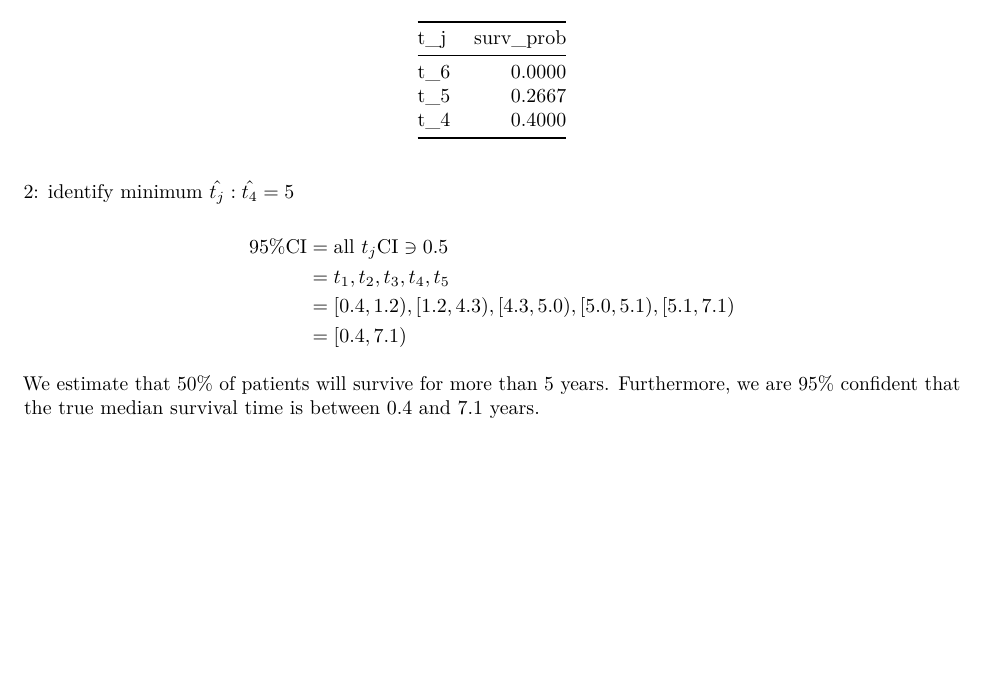
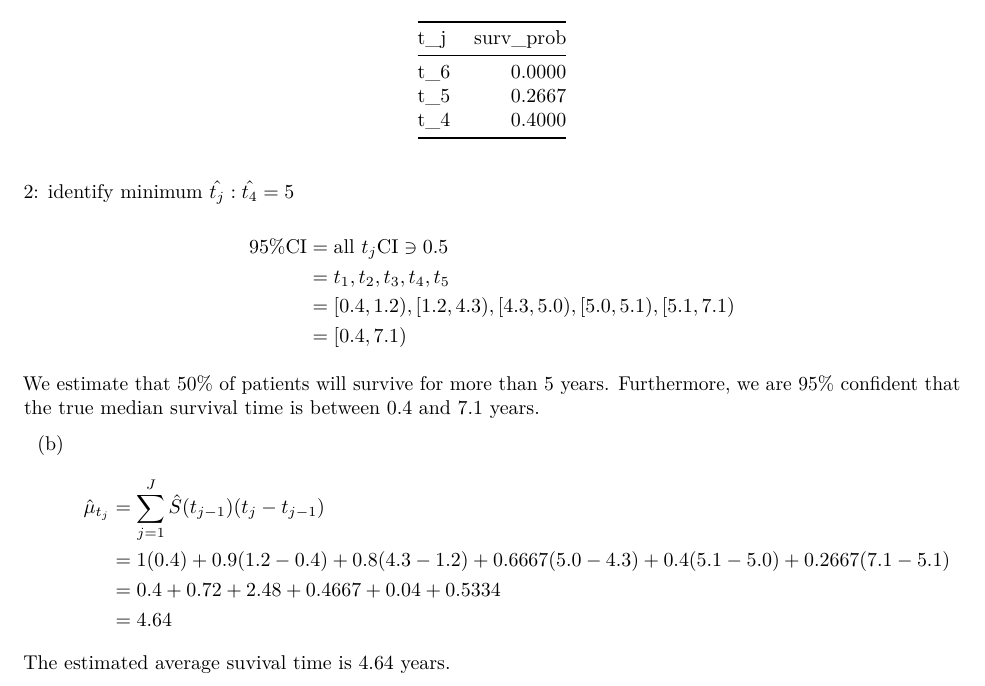
Before and after one commit to nt-williams/p8110_hw2, an R Markdown document (p8110_hw2_ntw2117.Rmd): part of the page, cut so that both start at the same text, the shorter picture padded with empty space. The pictures show the output file p8110_hw2_ntw2117.pdf that the author committed with the source.

Commit message:
problem 1 part b

```diff
--- a/p8110_hw2_ntw2117.Rmd
+++ b/p8110_hw2_ntw2117.Rmd
@@ -39,3 +39,15 @@ $$
 $$
 
 We estimate that 50% of patients will survive for more than 5 years. Furthermore, we are 95% confident that the true median survival time is between 0.4 and 7.1 years.
+
+(b)
+$$
+\begin{aligned}
+\hat{\mu}_{t_j} &= \sum_{j = 1}^J \hat{S}(t_{j - 1})(t_j - t_{j-1}) \\
+&= 1(0.4) + 0.9(1.2 - 0.4) + 0.8(4.3 - 1.2) + 0.6667(5.0 - 4.3) + 0.4(5.1 - 5.0) + 0.2667(7.1 - 5.1) \\
+&= 0.4 + 0.72 + 2.48 + 0.4667 + 0.04 + 0.5334 \\
+&= 4.64
+\end{aligned}
+$$
+
+The estimated average suvival time is 4.64 years.
```
Also changed, not shown: p8110_hw2_ntw2117.pdf.
